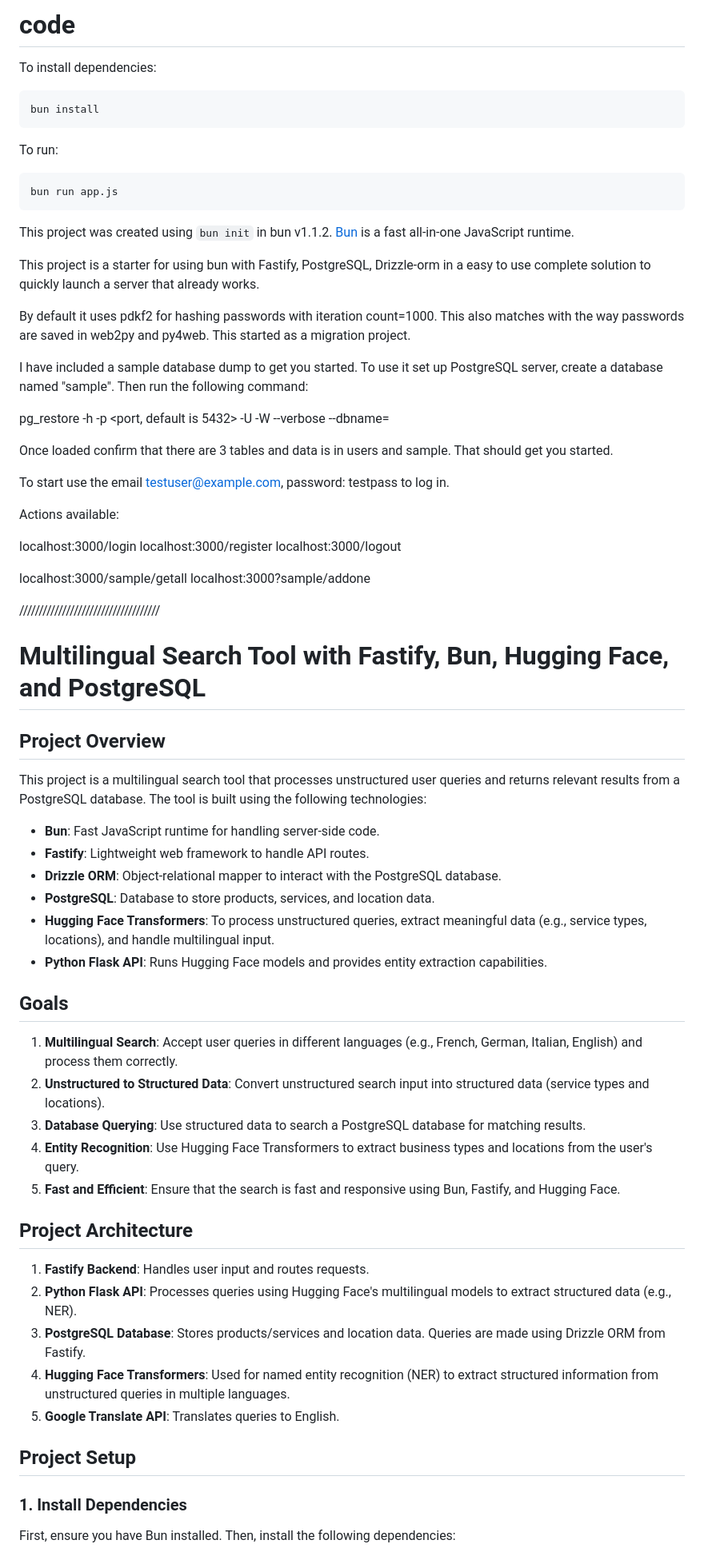
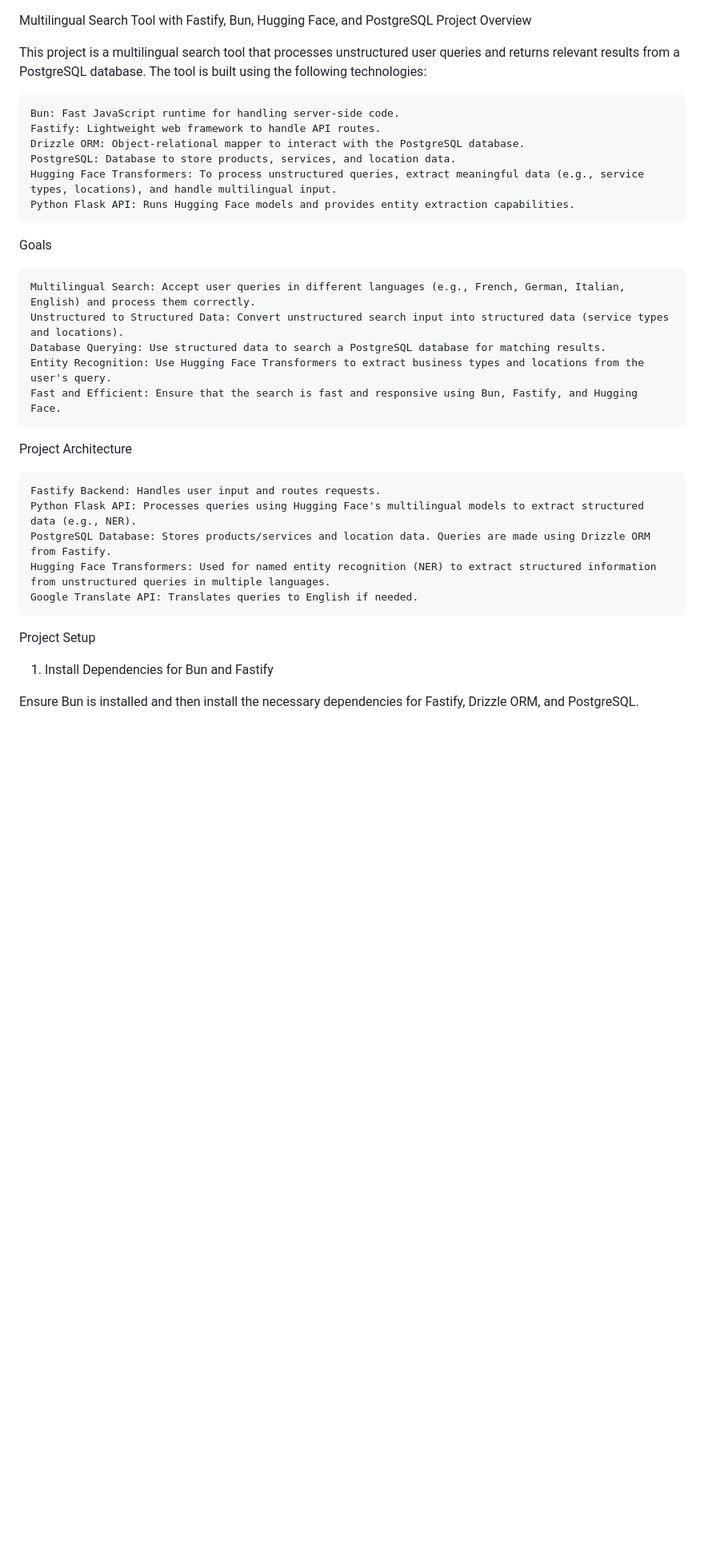
Before and after one commit to ErikRSN/bun_fastify_drizzle_pg_sample, a Markdown page: README.md, the part around one of its changes. Shown at 80% size. Rendered like a GitHub page; blank space fills up the shorter version.

````diff
--- a/README.md
+++ b/README.md
@@ -1,74 +1,34 @@
-# code
-
-To install dependencies:
-
-```bash
-bun install
-```
-
-To run:
-
-```bash
-bun run app.js
-```
-
-This project was created using `bun init` in bun v1.1.2. [Bun](https://bun.sh) is a fast all-in-one JavaScript runtime.
-
-This project is a starter for using bun with Fastify, PostgreSQL, Drizzle-orm in a easy to use complete solution to quickly launch a server that already works.
-
-By default it uses pdkf2 for hashing passwords with iteration count=1000. This also matches with the way passwords are saved in web2py and py4web. This started as a migration project.
-
-I have included a sample database dump to get you started. To use it set up PostgreSQL server, create a database named "sample". Then run the following command:
-
-pg_restore -h <hostname> -p <port, default is 5432> -U <userid> -W --verbose --dbname=<sample or whatever name you have used> <dumpfile>
-
-Once loaded confirm that there are 3 tables and data is in users and sample. That should get you started.
-
-To start use the email testuser@example.com, password: testpass to log in.
-
-Actions available:
-
-localhost:3000/login
-localhost:3000/register
-localhost:3000/logout
-
-localhost:3000/sample/getall
-localhost:3000?sample/addone
-
-////////////////////////////////////
-
-# Multilingual Search Tool with Fastify, Bun, Hugging Face, and PostgreSQL
-
-## Project Overview
+Multilingual Search Tool with Fastify, Bun, Hugging Face, and PostgreSQL
+Project Overview
 
 This project is a multilingual search tool that processes unstructured user queries and returns relevant results from a PostgreSQL database. The tool is built using the following technologies:
 
-- **Bun**: Fast JavaScript runtime for handling server-side code.
-- **Fastify**: Lightweight web framework to handle API routes.
-- **Drizzle ORM**: Object-relational mapper to interact with the PostgreSQL database.
-- **PostgreSQL**: Database to store products, services, and location data.
-- **Hugging Face Transformers**: To process unstructured queries, extract meaningful data (e.g., service types, locations), and handle multilingual input.
-- **Python Flask API**: Runs Hugging Face models and provides entity extraction capabilities.
+    Bun: Fast JavaScript runtime for handling server-side code.
+    Fastify: Lightweight web framework to handle API routes.
+    Drizzle ORM: Object-relational mapper to interact with the PostgreSQL database.
+    PostgreSQL: Database to store products, services, and location data.
+    Hugging Face Transformers: To process unstructured queries, extract meaningful data (e.g., service types, locations), and handle multilingual input.
+    Python Flask API: Runs Hugging Face models and provides entity extraction capabilities.
 
-## Goals
+Goals
 
-1. **Multilingual Search**: Accept user queries in different languages (e.g., French, German, Italian, English) and process them correctly.
-2. **Unstructured to Structured Data**: Convert unstructured search input into structured data (service types and locations).
-3. **Database Querying**: Use structured data to search a PostgreSQL database for matching results.
-4. **Entity Recognition**: Use Hugging Face Transformers to extract business types and locations from the user's query.
-5. **Fast and Efficient**: Ensure that the search is fast and responsive using Bun, Fastify, and Hugging Face.
+    Multilingual Search: Accept user queries in different languages (e.g., French, German, Italian, English) and process them correctly.
+    Unstructured to Structured Data: Convert unstructured search input into structured data (service types and locations).
+    Database Querying: Use structured data to search a PostgreSQL database for matching results.
+    Entity Recognition: Use Hugging Face Transformers to extract business types and locations from the user's query.
+    Fast and Efficient: Ensure that the search is fast and responsive using Bun, Fastify, and Hugging Face.
 
-## Project Architecture
+Project Architecture
 
-1. **Fastify Backend**: Handles user input and routes requests.
-2. **Python Flask API**: Processes queries using Hugging Face's multilingual models to extract structured data (e.g., NER).
-3. **PostgreSQL Database**: Stores products/services and location data. Queries are made using Drizzle ORM from Fastify.
-4. **Hugging Face Transformers**: Used for named entity recognition (NER) to extract structured information from unstructured queries in multiple languages.
-5. **Google Translate API**: Translates queries to English.
+    Fastify Backend: Handles user input and routes requests.
+    Python Flask API: Processes queries using Hugging Face's multilingual models to extract structured data (e.g., NER).
+    PostgreSQL Database: Stores products/services and location data. Queries are made using Drizzle ORM from Fastify.
+    Hugging Face Transformers: Used for named entity recognition (NER) to extract structured information from unstructured queries in multiple languages.
+    Google Translate API: Translates queries to English if needed.
 
-## Project Setup
+Project Setup
 
-### 1. Install Dependencies
+1. Install Dependencies for Bun and Fastify
 
-First, ensure you have Bun installed. Then, install the following dependencies:
+Ensure Bun is installed and then install the necessary dependencies for Fastify, Drizzle ORM, and PostgreSQL.
 
````
Also changed, not shown: other parts of README.md (+60 -15 lines).
